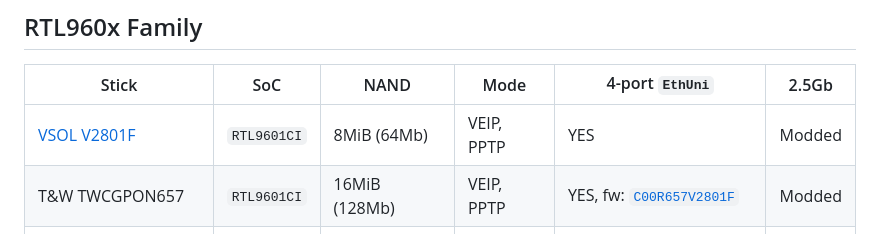
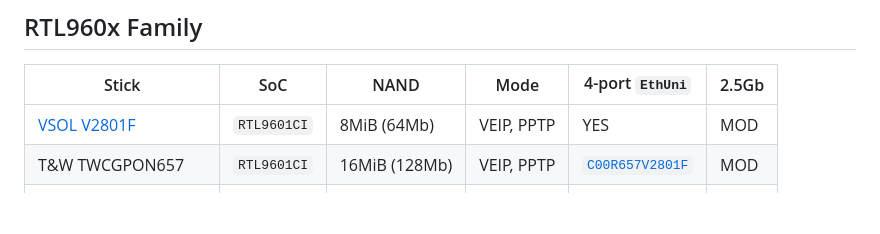
Before and after one commit to Anime4000/RTL960x, a Markdown page: README.md, the part around the change printed below. Drawn GitHub-style; blank space fills up the shorter version.

```diff
--- a/README.md
+++ b/README.md
@@ -7,6 +7,6 @@
 ## RTL960x Family
 | Stick | SoC | NAND | Mode | 4-port `EthUni` | 2.5Gb |
 |-------|-----|------|------|-----------------|-------|
-| [VSOL V2801F](https://www.amazon.com/Universal-Stick-Address-Supported-Attention/dp/B08C818JSQ) | `RTL9601CI` | 8MiB (64Mb) | VEIP, PPTP | YES | Modded |
-| T&W TWCGPON657 | `RTL9601CI` | 16MiB (128Mb) | VEIP, PPTP | YES, fw: [`C00R657V2801F`](Firmware/TWCGPON657/C00R657V2801F_V1.9.0-220404.tar) | Modded |
+| [VSOL V2801F](https://www.amazon.com/Universal-Stick-Address-Supported-Attention/dp/B08C818JSQ) | `RTL9601CI` | 8MiB (64Mb) | VEIP, PPTP | YES | MOD |
+| T&W TWCGPON657 | `RTL9601CI` | 16MiB (128Mb) | VEIP, PPTP | [`C00R657V2801F`](Firmware/TWCGPON657/C00R657V2801F_V1.9.0-220404.tar) | MOD |
 | [Ubiquiti UFiber Instant](https://store.ui.com/collections/operator-ufiber/products/uf-instant) | `RTL9601CI` | 8MiB (64Mb) | VEIP, PPTP | NO | NO |
```
Also changed, not shown: other parts of README.md (+1 -1 lines).
